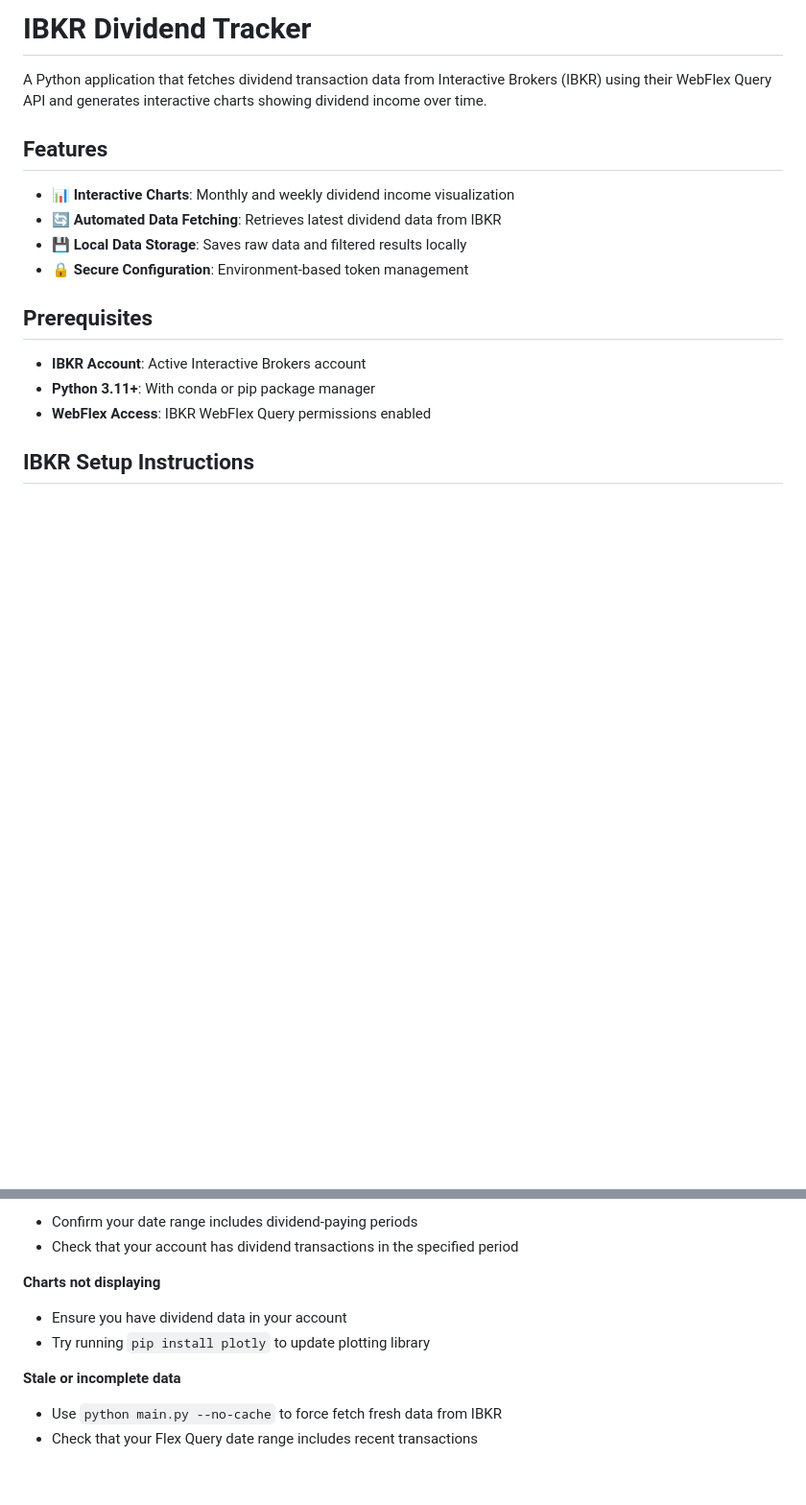
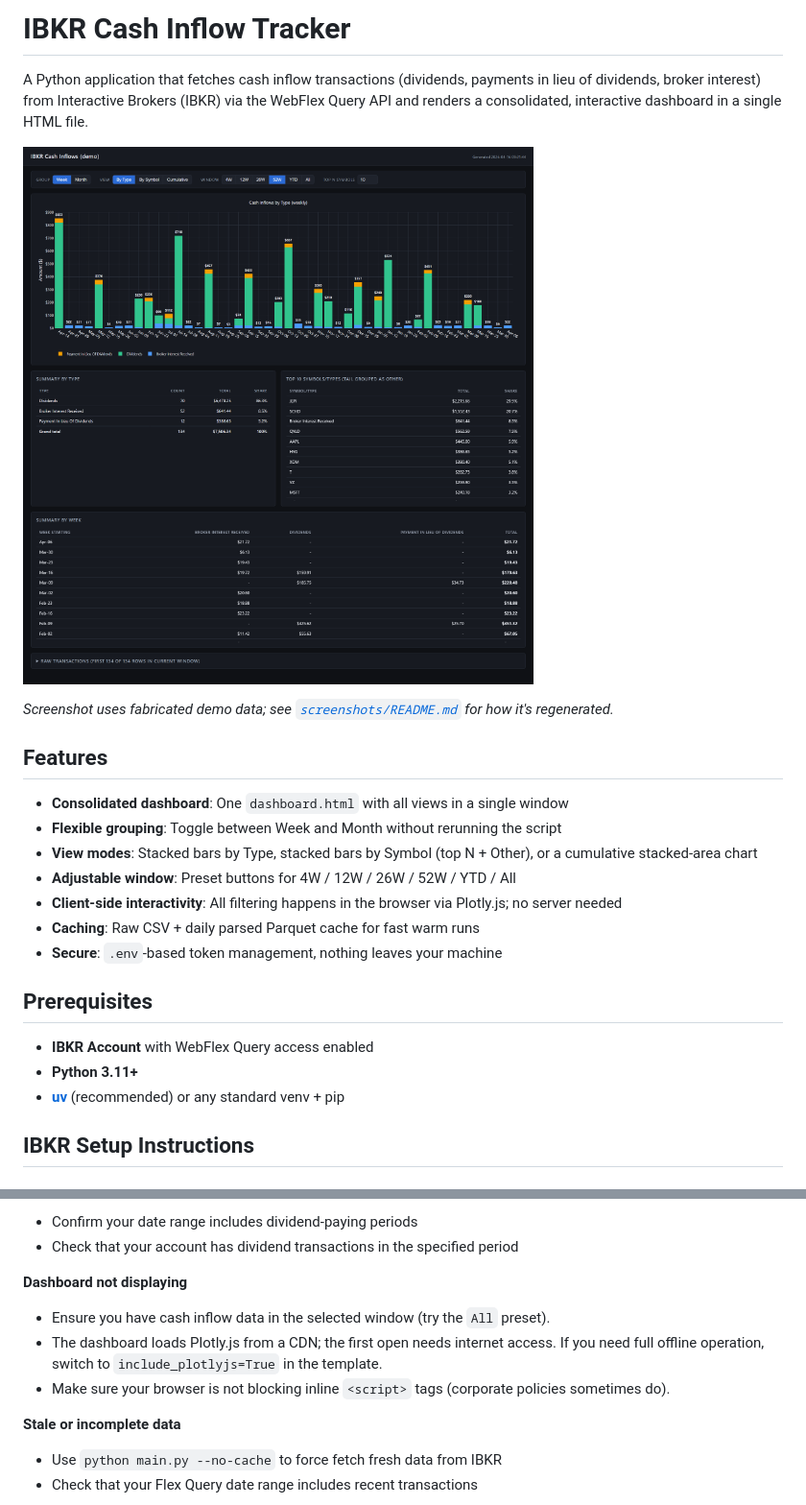
Before and after one commit to vagulans/dividend-tracker, a Markdown page: README.md, 2 parts joined by grey strips. Shown at 96% size. Drawn GitHub-style; pictures changed too: screenshots/dashboard.png (added); blank space fills up the shorter version.

```diff
--- a/README.md
+++ b/README.md
@@ -1,19 +1,26 @@
-# IBKR Dividend Tracker
+# IBKR Cash Inflow Tracker
 
-A Python application that fetches dividend transaction data from Interactive Brokers (IBKR) using their WebFlex Query API and generates interactive charts showing dividend income over time.
+A Python application that fetches cash inflow transactions (dividends, payments in lieu of dividends, broker interest) from Interactive Brokers (IBKR) via the WebFlex Query API and renders a consolidated, interactive dashboard in a single HTML file.
+
+![Consolidated dashboard with synthetic demo data](screenshots/dashboard.png)
+
+*Screenshot uses fabricated demo data; see [`screenshots/README.md`](screenshots/README.md) for how it's regenerated.*
 
 ## Features
 
-- 📊 **Interactive Charts**: Monthly and weekly dividend income visualization
-- 🔄 **Automated Data Fetching**: Retrieves latest dividend data from IBKR
-- 💾 **Local Data Storage**: Saves raw data and filtered results locally
-- 🔒 **Secure Configuration**: Environment-based token management
+- **Consolidated dashboard**: One `dashboard.html` with all views in a single window
+- **Flexible grouping**: Toggle between Week and Month without rerunning the script
+- **View modes**: Stacked bars by Type, stacked bars by Symbol (top N + Other), or a cumulative stacked-area chart
+- **Adjustable window**: Preset buttons for 4W / 12W / 26W / 52W / YTD / All
+- **Client-side interactivity**: All filtering happens in the browser via Plotly.js; no server needed
+- **Caching**: Raw CSV + daily parsed Parquet cache for fast warm runs
+- **Secure**: `.env`-based token management, nothing leaves your machine
 
 ## Prerequisites
 
-- **IBKR Account**: Active Interactive Brokers account
-- **Python 3.11+**: With conda or pip package manager
-- **WebFlex Access**: IBKR WebFlex Query permissions enabled
+- **IBKR Account** with WebFlex Query access enabled
+- **Python 3.11+**
+- **[uv](https://docs.astral.sh/uv/)** (recommended) or any standard venv + pip
 
 ## IBKR Setup Instructions
 
@@ -210,9 +226,10 @@ IBKR/
 - Confirm your date range includes dividend-paying periods
 - Check that your account has dividend transactions in the specified period
 
-**Charts not displaying**
-- Ensure you have dividend data in your account
-- Try running `pip install plotly` to update plotting library
+**Dashboard not displaying**
+- Ensure you have cash inflow data in the selected window (try the `All` preset).
+- The dashboard loads Plotly.js from a CDN; the first open needs internet access. If you need full offline operation, switch to `include_plotlyjs=True` in the template.
+- Make sure your browser is not blocking inline `<script>` tags (corporate policies sometimes do).
 
 **Stale or incomplete data**
 - Use `python main.py --no-cache` to force fetch fresh data from IBKR
```
Also changed, not shown: other parts of README.md (+69 -60 lines), screenshots/README.md (+22 -48 lines), screenshots/console-output.png (deleted), screenshots/monthly-dividends.png (deleted), screenshots/weekly-dividends.png (deleted), 12 other files.
